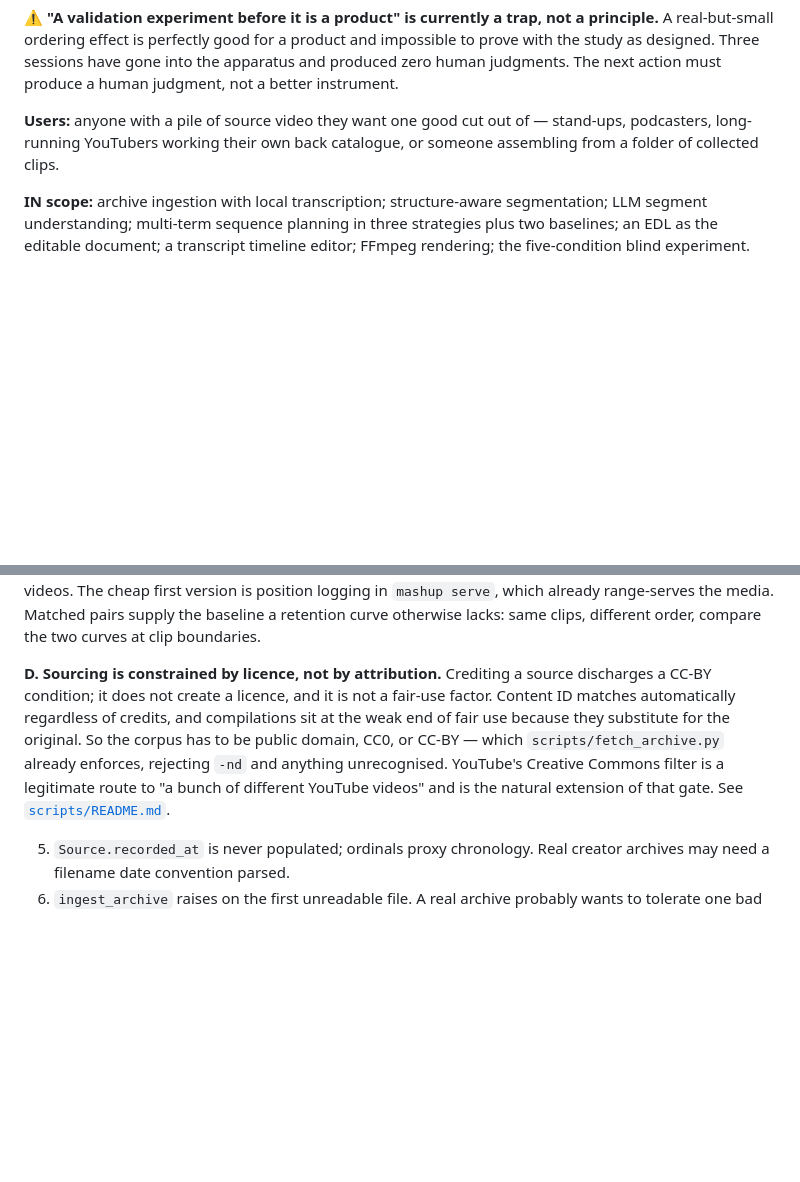
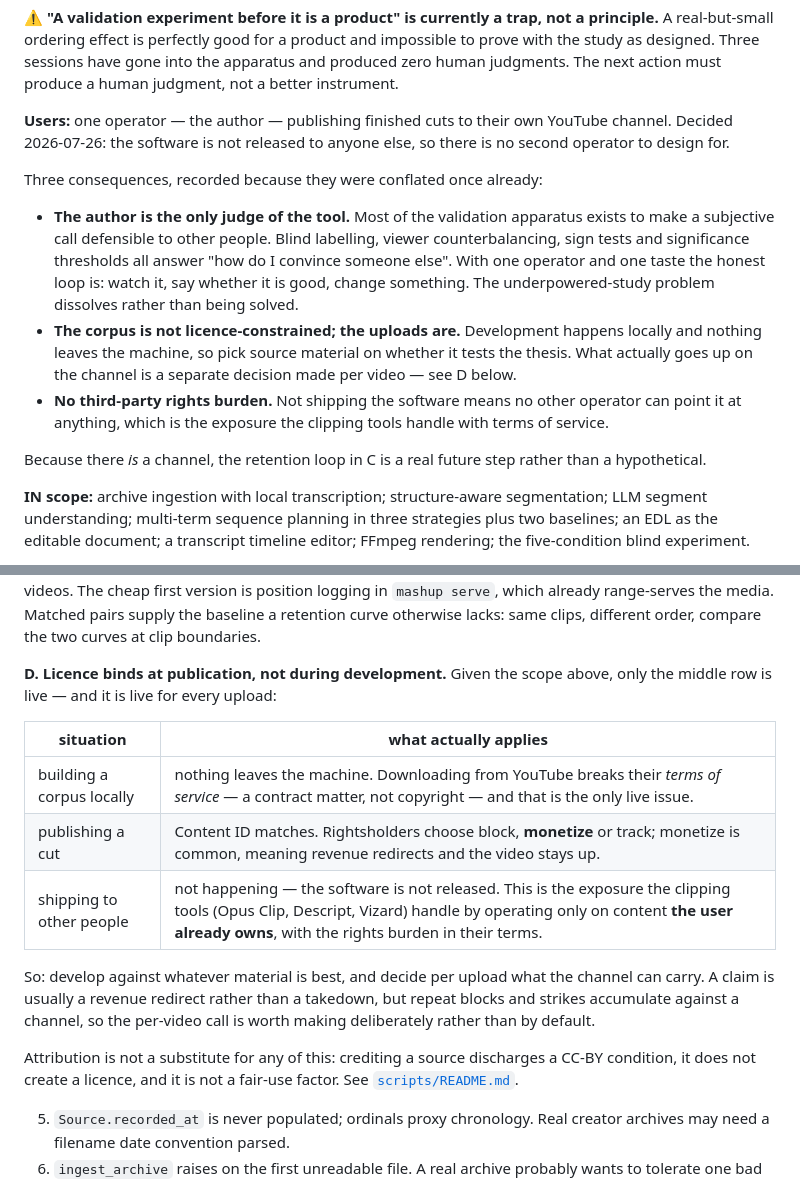
Before and after one commit to sass-maker/mashup, a Markdown page: PROJECT_STATUS.md, 2 parts joined by grey strips. Rendered like a GitHub page; blank space fills up the shorter version.

Commit message:
docs: scope is one operator publishing to their own channel
Not released as software, so there is no second operator to design for and no
third-party rights burden. There is a channel, so uploads are real and the
retention loop is a future step rather than a hypothetical.

The consequence that matters most is not legal. With one operator and one
taste, the apparatus built to make a subjective call defensible to other
people — blind labelling, counterbalancing, sign tests, significance
thresholds — is answering a question nobody is asking. The underpowered-study
problem dissolves rather than needing to be solved: watch it, say whether it
is good, change something.

Also corrects an over-cautious licence position from earlier in the session.
Three situations had been collapsed into one rule: developing locally (nothing
leaves the machine; YouTube's ToS is a contract matter, not copyright),
publishing (Content ID matches, and rightsholders commonly choose monetize
over block, so a claim is usually a revenue redirect rather than a takedown),
and shipping to others (not happening). Corpus choice is unconstrained;
uploads are decided per video.

Co-Authored-By: Claude <noreply@anthropic.com>

```diff
--- a/PROJECT_STATUS.md
+++ b/PROJECT_STATUS.md
@@ -21,9 +21,28 @@ and impossible to prove with the study as designed. Three sessions have gone
 into the apparatus and produced zero human judgments. The next action must
 produce a human judgment, not a better instrument.
 
-**Users:** anyone with a pile of source video they want one good cut out of —
-stand-ups, podcasters, long-running YouTubers working their own back
-catalogue, or someone assembling from a folder of collected clips.
+**Users:** one operator — the author — publishing finished cuts to their own
+YouTube channel. Decided 2026-07-26: the software is not released to anyone
+else, so there is no second operator to design for.
+
+Three consequences, recorded because they were conflated once already:
+
+- **The author is the only judge of the tool.** Most of the validation
+  apparatus exists to make a subjective call defensible to other people. Blind
+  labelling, viewer counterbalancing, sign tests and significance thresholds
+  all answer "how do I convince someone else". With one operator and one taste
+  the honest loop is: watch it, say whether it is good, change something. The
+  underpowered-study problem dissolves rather than being solved.
+- **The corpus is not licence-constrained; the uploads are.** Development
+  happens locally and nothing leaves the machine, so pick source material on
+  whether it tests the thesis. What actually goes up on the channel is a
+  separate decision made per video — see D below.
+- **No third-party rights burden.** Not shipping the software means no other
+  operator can point it at anything, which is the exposure the clipping tools
+  handle with terms of service.
+
+Because there *is* a channel, the retention loop in C is a real future step
+rather than a hypothetical.
 
 **IN scope:** archive ingestion with local transcription; structure-aware
 segmentation; LLM segment understanding; multi-term sequence planning in three
@@ -307,15 +326,23 @@ range-serves the media. Matched pairs supply the baseline a retention curve
 otherwise lacks: same clips, different order, compare the two curves at clip
 boundaries.
 
-**D. Sourcing is constrained by licence, not by attribution.** Crediting a
-source discharges a CC-BY condition; it does not create a licence, and it is
-not a fair-use factor. Content ID matches automatically regardless of credits,
-and compilations sit at the weak end of fair use because they substitute for
-the original. So the corpus has to be public domain, CC0, or CC-BY — which
-`scripts/fetch_archive.py` already enforces, rejecting `-nd` and anything
-unrecognised. YouTube's Creative Commons filter is a legitimate route to
-"a bunch of different YouTube videos" and is the natural extension of that
-gate. See [`scripts/README.md`](scripts/README.md#licence-position).
+**D. Licence binds at publication, not during development.** Given the scope
+above, only the middle row is live — and it is live for every upload:
+
+| situation | what actually applies |
+|---|---|
+| building a corpus locally | nothing leaves the machine. Downloading from YouTube breaks their *terms of service* — a contract matter, not copyright — and that is the only live issue. |
+| publishing a cut | Content ID matches. Rightsholders choose block, **monetize** or track; monetize is common, meaning revenue redirects and the video stays up. |
+| shipping to other people | not happening — the software is not released. This is the exposure the clipping tools (Opus Clip, Descript, Vizard) handle by operating only on content **the user already owns**, with the rights burden in their terms. |
+
+So: develop against whatever material is best, and decide per upload what the
+channel can carry. A claim is usually a revenue redirect rather than a
+takedown, but repeat blocks and strikes accumulate against a channel, so the
+per-video call is worth making deliberately rather than by default.
+
+Attribution is not a substitute for any of this: crediting a source discharges
+a CC-BY condition, it does not create a licence, and it is not a fair-use
+factor. See [`scripts/README.md`](scripts/README.md#licence-position).
 
 5. `Source.recorded_at` is never populated; ordinals proxy chronology. Real
    creator archives may need a filename date convention parsed.
```
